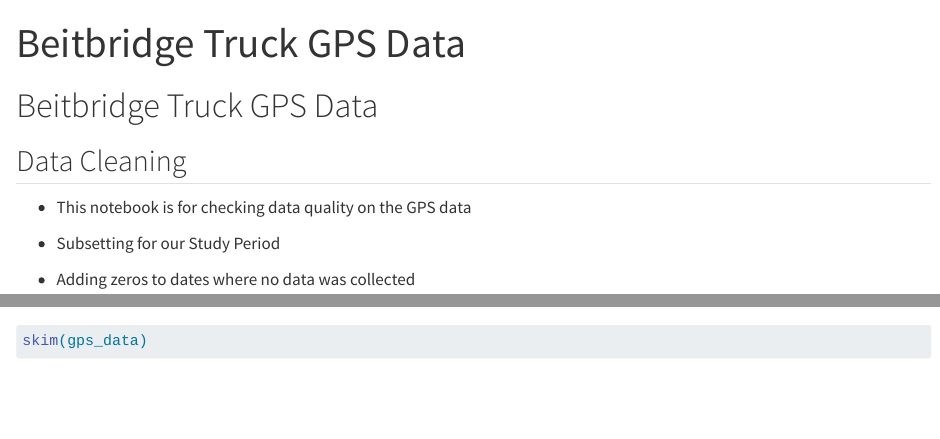
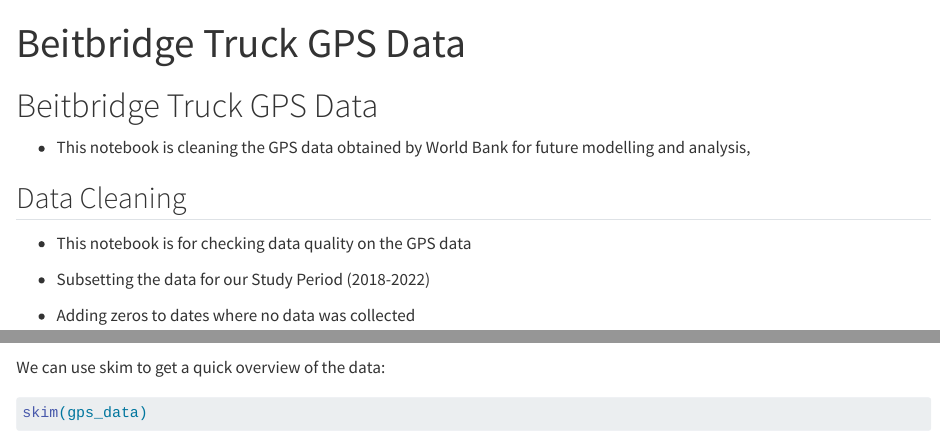
Before and after one commit to sparkgeo/world_bank_deliverable, a Quarto document (notebooks/gps_data.qmd): the page in a window 1100 px wide, from its top, and a second part further down, joined at a grey line. Rendered offline with R 4.5, knitr and Pandoc in place of Quarto, with nearby package versions; some code elsewhere in the file could not run offline.

Commit message:
gps cleaning

````diff
--- a/notebooks/gps_data.qmd
+++ b/notebooks/gps_data.qmd
@@ -6,11 +6,13 @@ editor: visual
 
 # Beitbridge Truck GPS Data
 
+-   This notebook is cleaning the GPS data obtained by World Bank for future modelling and analysis,
+
 ## Data Cleaning
 
 -   This notebook is for checking data quality on the GPS data
 
--   Subsetting for our Study Period
+-   Subsetting the data for our Study Period (2018-2022)
 
 -   Adding zeros to dates where no data was collected
 
@@ -39,6 +41,8 @@ gps_data = gps_data %>%
 grand_total = gps_data[1,]
 gps_data =  gps_data[-1,]
 ```
+
+We can use skim to get a quick overview of the data:
 
 ```{r}
 skim(gps_data)
````
Also changed, not shown: notebooks/gps_data.qmd (4 more changed lines).
